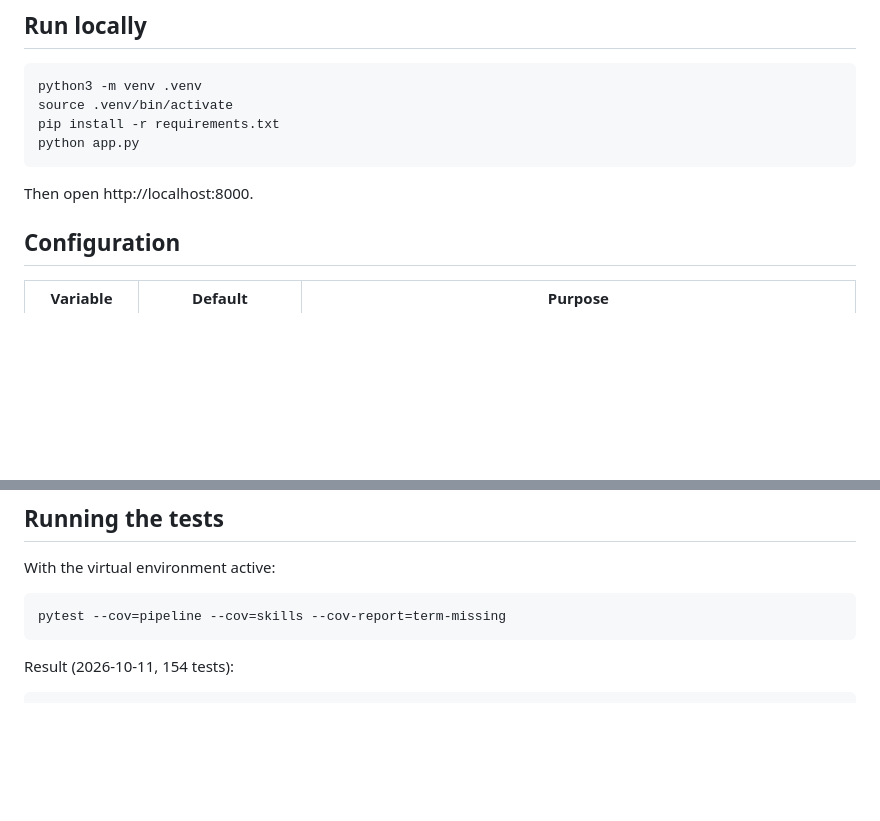
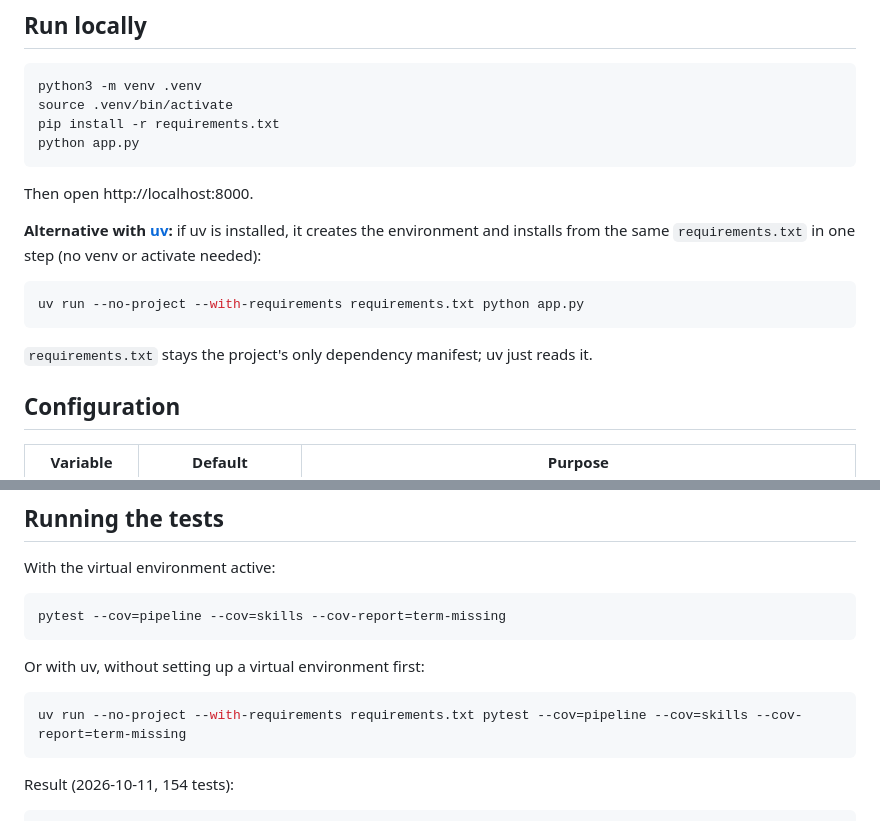
Before and after one commit to alemol123/JobSearchTracker, a Markdown page: README.md, 2 parts joined by grey strips. Rendered like a GitHub page; blank space fills up the shorter version.

Commit message:
Add AI usage log covering all assisted work from Oct 1 to Oct 12, and document uv alternative

````diff
--- a/README.md
+++ b/README.md
@@ -28,6 +28,14 @@ python app.py
 
 Then open http://localhost:8000.
 
+**Alternative with [uv](https://docs.astral.sh/uv/):** if uv is installed, it creates the environment and installs from the same `requirements.txt` in one step (no venv or activate needed):
+
+```bash
+uv run --no-project --with-requirements requirements.txt python app.py
+```
+
+`requirements.txt` stays the project's only dependency manifest; uv just reads it.
+
 ## Configuration
 
 | Variable | Default | Purpose |
@@ -45,6 +53,12 @@ With the virtual environment active:
 
 ```bash
 pytest --cov=pipeline --cov=skills --cov-report=term-missing
+```
+
+Or with uv, without setting up a virtual environment first:
+
+```bash
+uv run --no-project --with-requirements requirements.txt pytest --cov=pipeline --cov=skills --cov-report=term-missing
 ```
 
 Result (2026-10-11, 154 tests):
````
Also changed, not shown: AI_USAGE.md (added, +20 -0 lines).
